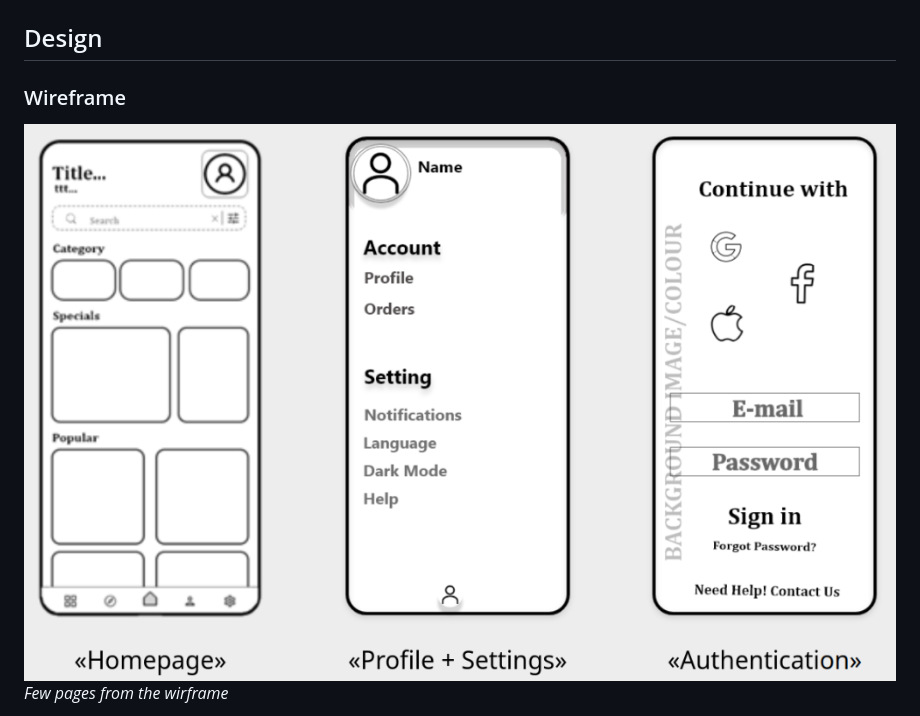
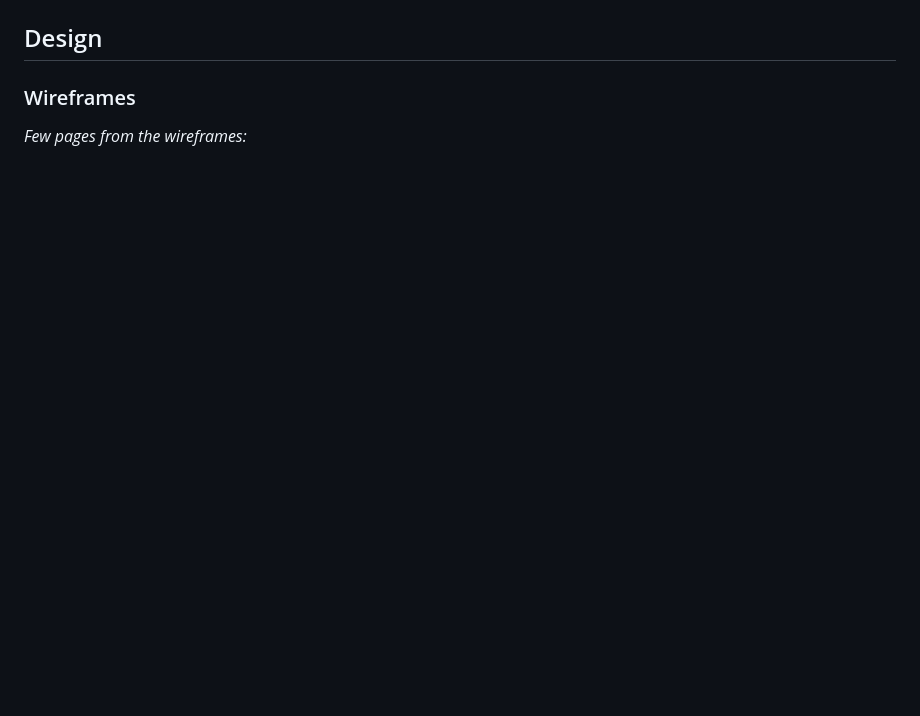
Before and after one commit to Leyiztokvan/cik_app, a Markdown page: README.md, the part around the change printed below. Drawn GitHub-style; blank space fills up the shorter version.

```diff
--- a/README.md
+++ b/README.md
@@ -57,7 +78,6 @@ An insight into the high school final presentation of the work can be found at [
 
 
 ## Design
-### Wireframe
-![Alt text](design/wireframe.png)
-*Few pages from the wirframe*
+### Wireframes
+*Few pages from the wireframes:*
 
```
Also changed, not shown: other parts of README.md (+63 -35 lines), design/logo.png (added), 1 other file.
